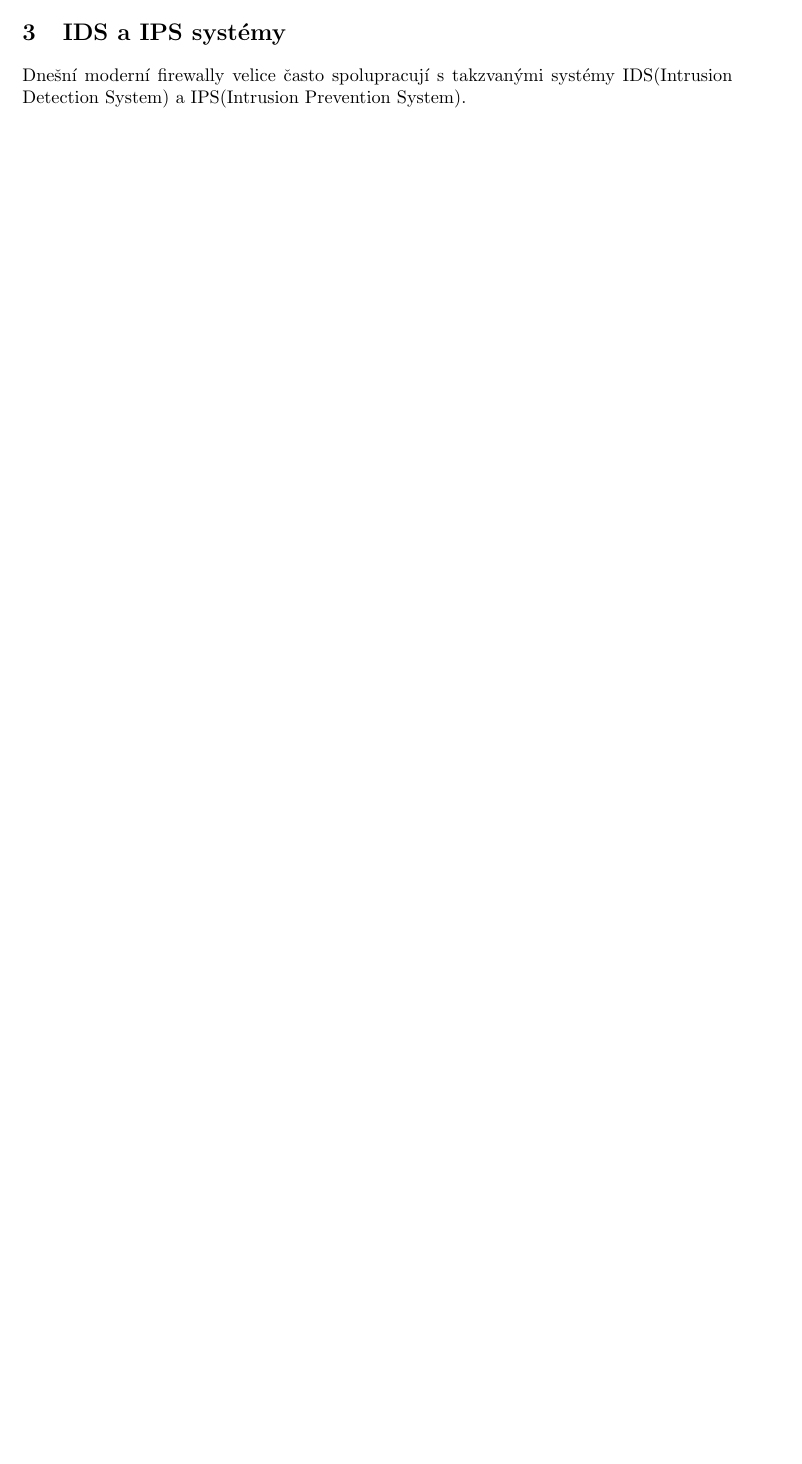
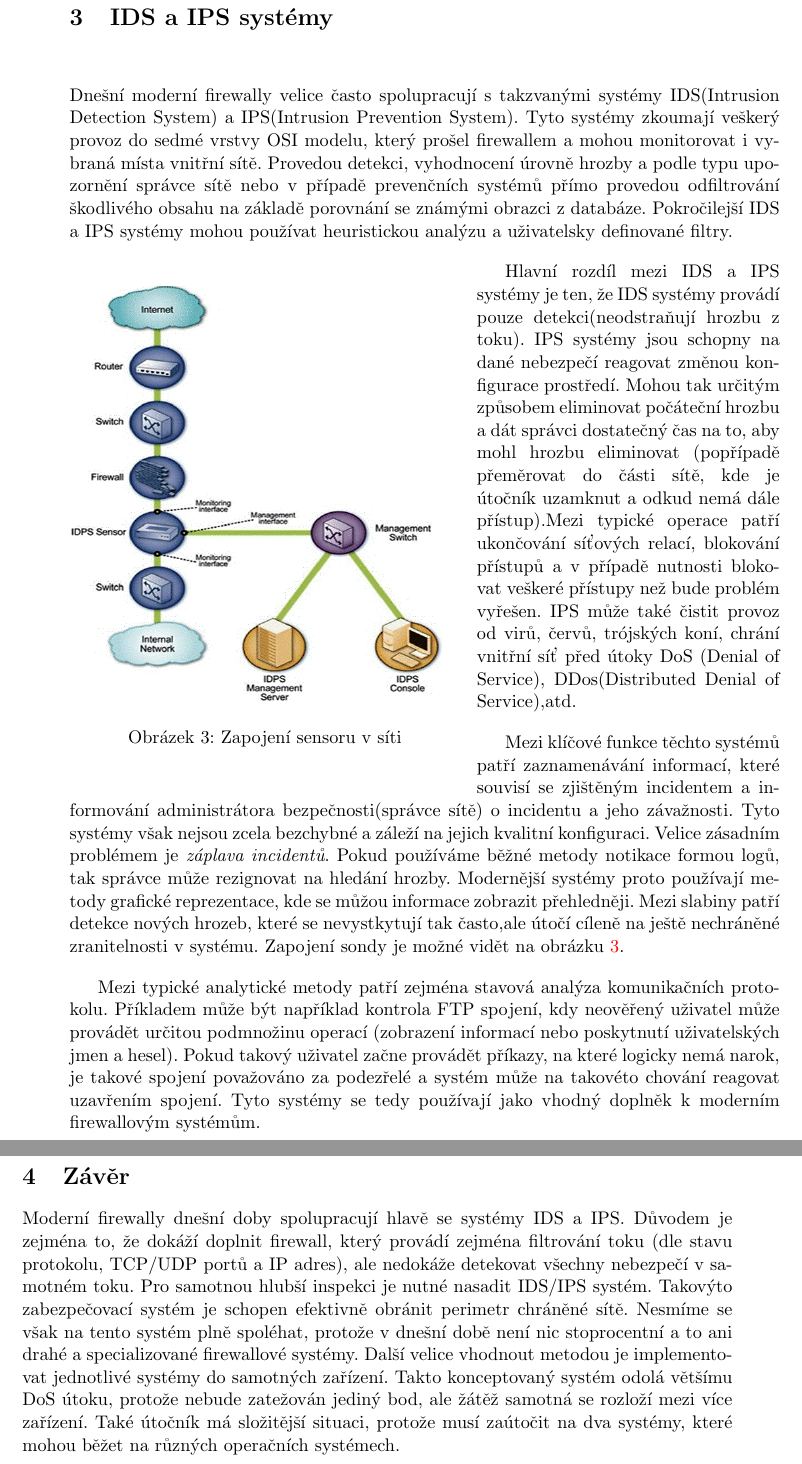
Before and after one commit to benycze/mi-ibe, a LaTeX paper (zprava.tex): part of page 4 of 4 before the commit and two parts of pages 5 and 6 of 6 after it, the two joined at a grey line, cut so that both start at the same text, the shorter picture padded with empty space. Compiled offline with pdfLaTeX.

Commit message:
zprava.tex	: New sections(IDS/IPS) and conclusion were written.

```diff
--- a/zprava.tex
+++ b/zprava.tex
@@ -3,7 +3,8 @@
 \usepackage[czech]{babel}
 \usepackage{url}
 %\usepackage{stdpage}
-\usepackage[pdftex]{graphicx}
+\usepackage{graphicx}
+\usepackage{epstopdf}
 \usepackage{wrapfig}
 \usepackage[pdftitle={Moderní firewally},pdfauthor={Pavel Benáček},
 bookmarks=true,colorlinks=true,unicode=true]{hyperref}
@@ -118,6 +119,21 @@ Nevýhodou je to, že tyto moderní firewally integrují obrovské množství fu
 Mezi typické představitele patří produkty řady Netscreen, ISG a SSG společnosti Juniper. Podobnou funkcionalitu nabízi i iptables, který je dostupný v Linuxových distribucích.
 
 \section{IDS a IPS systémy}
-Dnešní moderní firewally velice často spolupracují s takzvanými systémy IDS(Intrusion Detection System) a IPS(Intrusion Prevention System).
+Dnešní moderní firewally velice často spolupracují s takzvanými systémy IDS(Intrusion Detection System) a IPS(Intrusion Prevention System). Tyto systémy zkoumají veškerý provoz do sedmé vrstvy OSI modelu, který prošel firewallem a mohou monitorovat i vybraná místa vnitřní sítě. Provedou detekci, vyhodnocení úrovně hrozby a podle typu upozornění správce sítě nebo v případě prevenčních systémů přímo provedou odfiltrování škodlivého obsahu na základě porovnání se známými obrazci z databáze. Pokročilejší IDS a IPS systémy mohou používat heuristickou analýzu a uživatelsky definované filtry.
+
+\begin{wrapfigure}{l}{0.55\textwidth}
+	\includegraphics[scale=0.4]{./pict/idps.png}
+	\label{pic:idps_sen}
+	\caption{Zapojení sensoru v síti}
+\end{wrapfigure}
+
+Hlavní rozdíl mezi IDS a IPS systémy je ten, že IDS systémy provádí pouze detekci(neodstraňují hrozbu z toku). IPS systémy jsou schopny na dané nebezpečí reagovat změnou konfigurace prostředí. Mohou tak určitým způsobem eliminovat počáteční hrozbu a dát správci dostatečný čas na to, aby mohl hrozbu eliminovat (popřípadě přeměrovat do části sítě, kde je útočník uzamknut a odkud nemá dále přístup).Mezi typické operace patří ukončování síťových relací, blokování přístupů a v případě nutnosti blokovat veškeré přístupy než bude problém vyřešen. IPS může také čistit provoz od virů, červů, trójských koní, chrání vnitřní síť před útoky DoS (Denial of Service), DDos(Distributed Denial of Service),atd.
+
+Mezi klíčové funkce těchto systémů patří zaznamenávání informací, které souvisí se zjištěným incidentem a informování administrátora bezpečnosti(správce sítě) o incidentu a jeho závažnosti. Tyto systémy však nejsou zcela bezchybné a záleží na jejich kvalitní konfiguraci. Velice zásadním problémem je \textit{záplava incidentů}. Pokud používáme běžné metody notikace formou logů, tak správce může rezignovat na hledání hrozby. Modernější systémy proto používají metody grafické reprezentace, kde se můžou informace zobrazit přehledněji. Mezi slabiny patří detekce nových hrozeb, které se nevystkytují tak často,ale útočí cíleně na ještě nechráněné zranitelnosti v systému. Zapojení sondy je možné vidět na obrázku \ref{pic:idps_sen}.
+
+Mezi typické analytické metody patří zejména stavová analýza komunikačních protokolu. Příkladem může být například kontrola FTP spojení, kdy neověřený uživatel může provádět určitou podmnožinu operací (zobrazení informací nebo poskytnutí uživatelských jmen a hesel). Pokud takový uživatel začne provádět příkazy, na které logicky nemá narok, je takové spojení považováno za podezřelé a systém může na takovéto chování reagovat uzavřením spojení. Tyto systémy se tedy používají jako vhodný doplněk k moderním firewallovým systémům.
+
+\section{Závěr}
+Moderní firewally dnešní doby spolupracují hlavě se systémy IDS a IPS. Důvodem je zejména to, že dokáží doplnit firewall, který provádí zejména filtrování toku (dle stavu protokolu, TCP/UDP portů a IP adres), ale nedokáže detekovat všechny nebezpečí v samotném toku. Pro samotnou hlubší inspekci je nutné nasadit IDS/IPS systém. Takovýto zabezpečovací systém je schopen efektivně obránit perimetr chráněné sítě. Nesmíme se však na tento systém plně spoléhat, protože v dnešní době není nic stoprocentní a to ani drahé a specializované firewallové systémy. Další velice vhodnout metodou je implementovat jednotlivé systémy do samotných zařízení. Takto konceptovaný systém odolá většímu DoS útoku, protože nebude zatežován jediný bod, ale žátěž samotná se rozloží mezi více zařízení. Také útočník má složitější situaci, protože musí zaútočit na dva systémy, které mohou běžet na různých operačních systémech.
 
 \end{document}
```
Also changed, not shown: zprava.tex (2 more changed lines).
